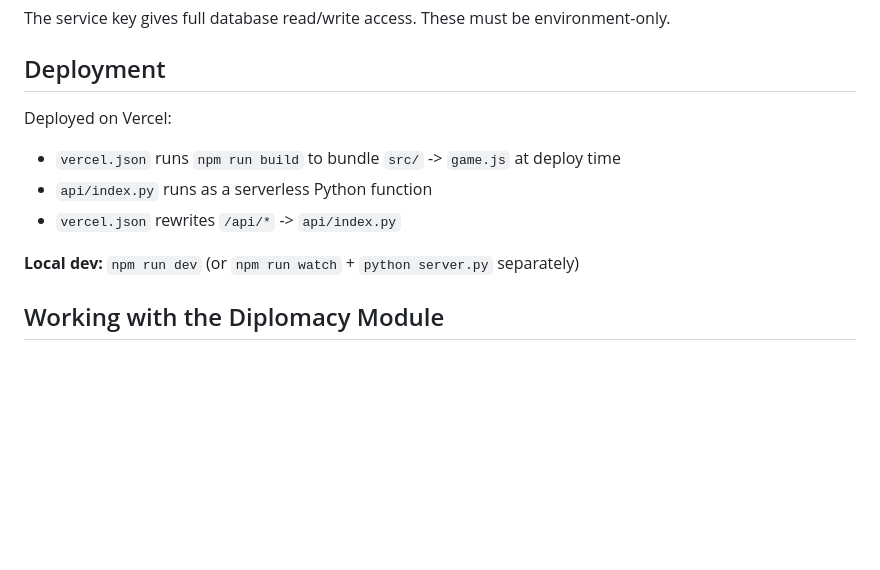
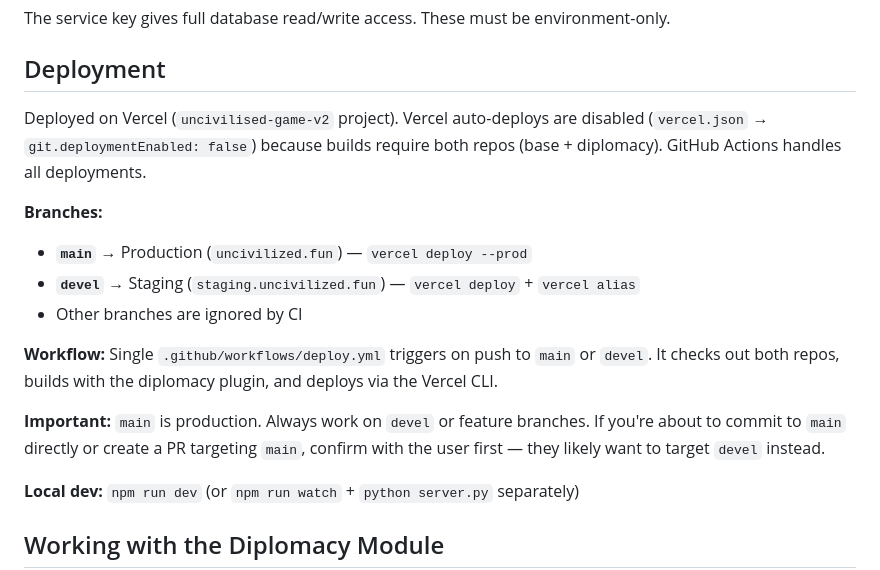
Before and after one commit to uncivilised-game/uncivilised-game-base, a Markdown page: CLAUDE.md, the part around the change. Drawn GitHub-style; blank space fills up the shorter version.

Commit message:
Document branch strategy and CI deployment in CLAUDE.md

```diff
--- a/CLAUDE.md
+++ b/CLAUDE.md
@@ -125,10 +125,16 @@ The service key gives full database read/write access. These must be environment
 
 ## Deployment
 
-Deployed on Vercel:
-- `vercel.json` runs `npm run build` to bundle `src/` -> `game.js` at deploy time
-- `api/index.py` runs as a serverless Python function
-- `vercel.json` rewrites `/api/*` -> `api/index.py`
+Deployed on Vercel (`uncivilised-game-v2` project). Vercel auto-deploys are disabled (`vercel.json` → `git.deploymentEnabled: false`) because builds require both repos (base + diplomacy). GitHub Actions handles all deployments.
+
+**Branches:**
+- **`main`** → Production (`uncivilized.fun`) — `vercel deploy --prod`
+- **`devel`** → Staging (`staging.uncivilized.fun`) — `vercel deploy` + `vercel alias`
+- Other branches are ignored by CI
+
+**Workflow:** Single `.github/workflows/deploy.yml` triggers on push to `main` or `devel`. It checks out both repos, builds with the diplomacy plugin, and deploys via the Vercel CLI.
+
+**Important:** `main` is production. Always work on `devel` or feature branches. If you're about to commit to `main` directly or create a PR targeting `main`, confirm with the user first — they likely want to target `devel` instead.
 
 **Local dev:** `npm run dev` (or `npm run watch` + `python server.py` separately)
 
```
